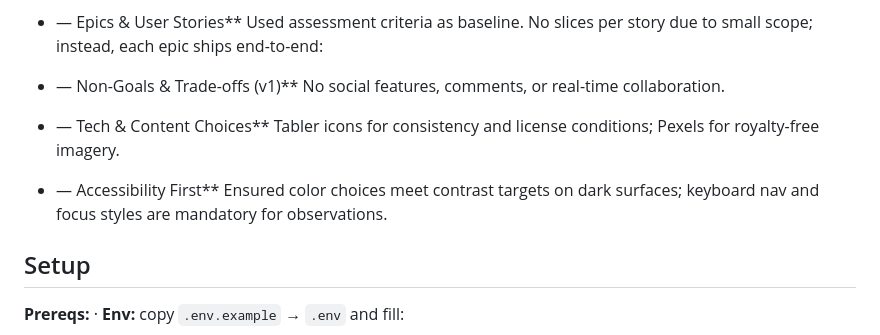
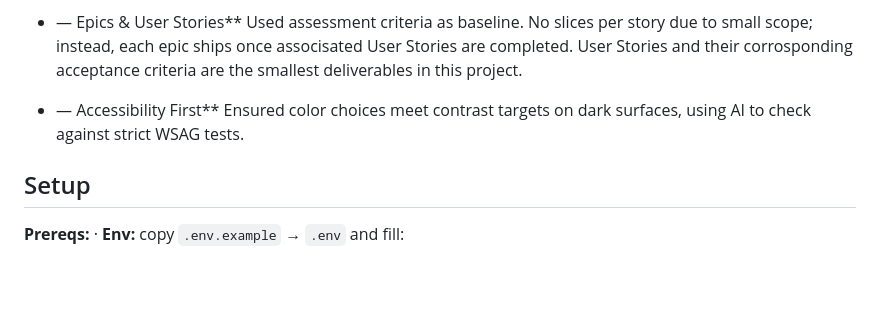
Before and after one commit to curtisnlogan/lodestar-project, a Markdown page: README.md, the part around one of its changes. Drawn GitHub-style; blank space fills up the shorter version.

```diff
--- a/README.md
+++ b/README.md
@@ -83,15 +75,9 @@ Here’s a tightened, drop-in “Design” section you can paste into your READM
 
 * — Epics & User Stories**
-  Used assessment criteria as baseline. No slices per story due to small scope; instead, each epic ships end-to-end:
-
-* — Non-Goals & Trade-offs (v1)**
-  No social features, comments, or real-time collaboration.
-
-* — Tech & Content Choices**
-  Tabler icons for consistency and license conditions; Pexels for royalty-free imagery.
+  Used assessment criteria as baseline. No slices per story due to small scope; instead, each epic ships once associsated User Stories are completed. User Stories and their corrosponding acceptance criteria are the smallest deliverables in this project.
 
 * — Accessibility First**
-  Ensured color choices meet contrast targets on dark surfaces; keyboard nav and focus styles are mandatory for observations.
+  Ensured color choices meet contrast targets on dark surfaces, using AI to check against strict WSAG tests.
 
 ## Setup
 
```
Also changed, not shown: other parts of README.md (+22 -30 lines).
